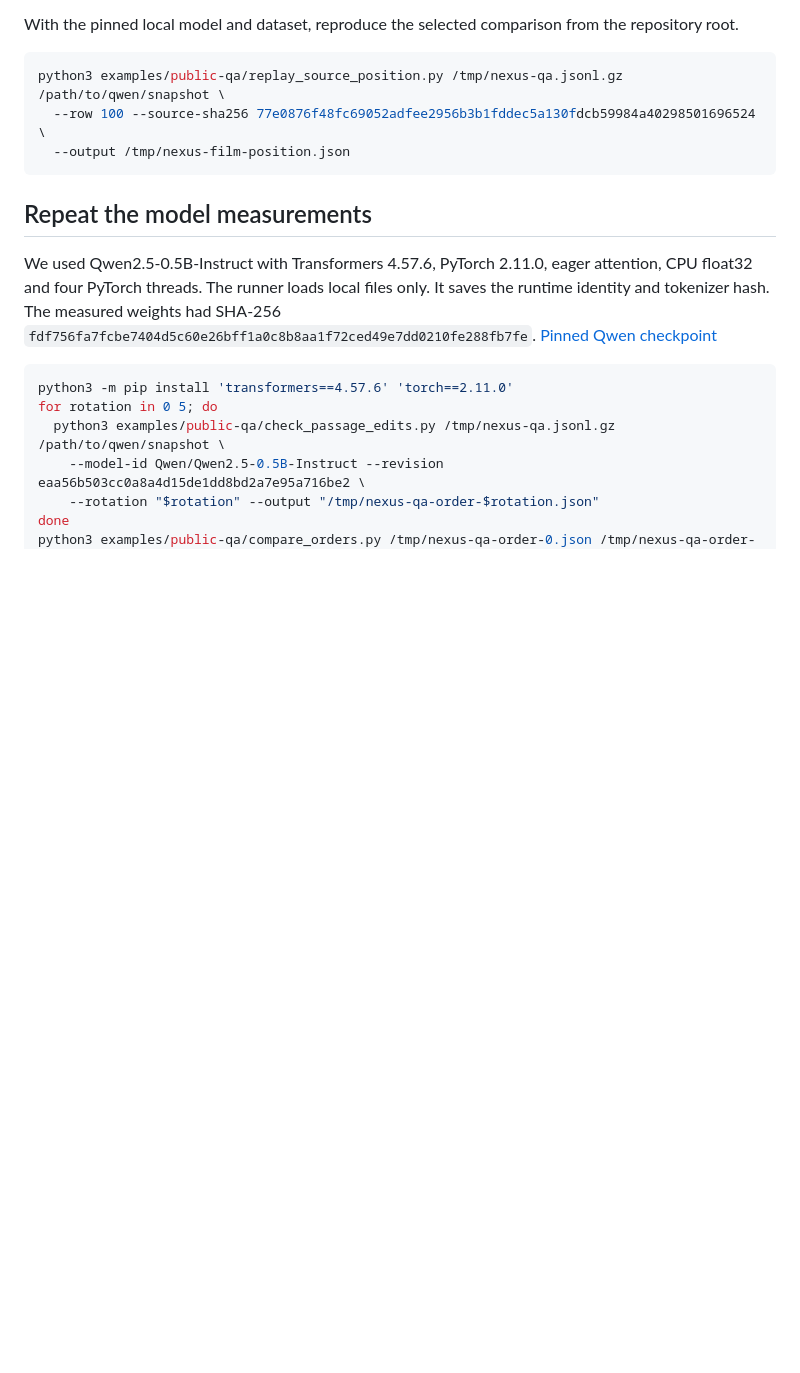
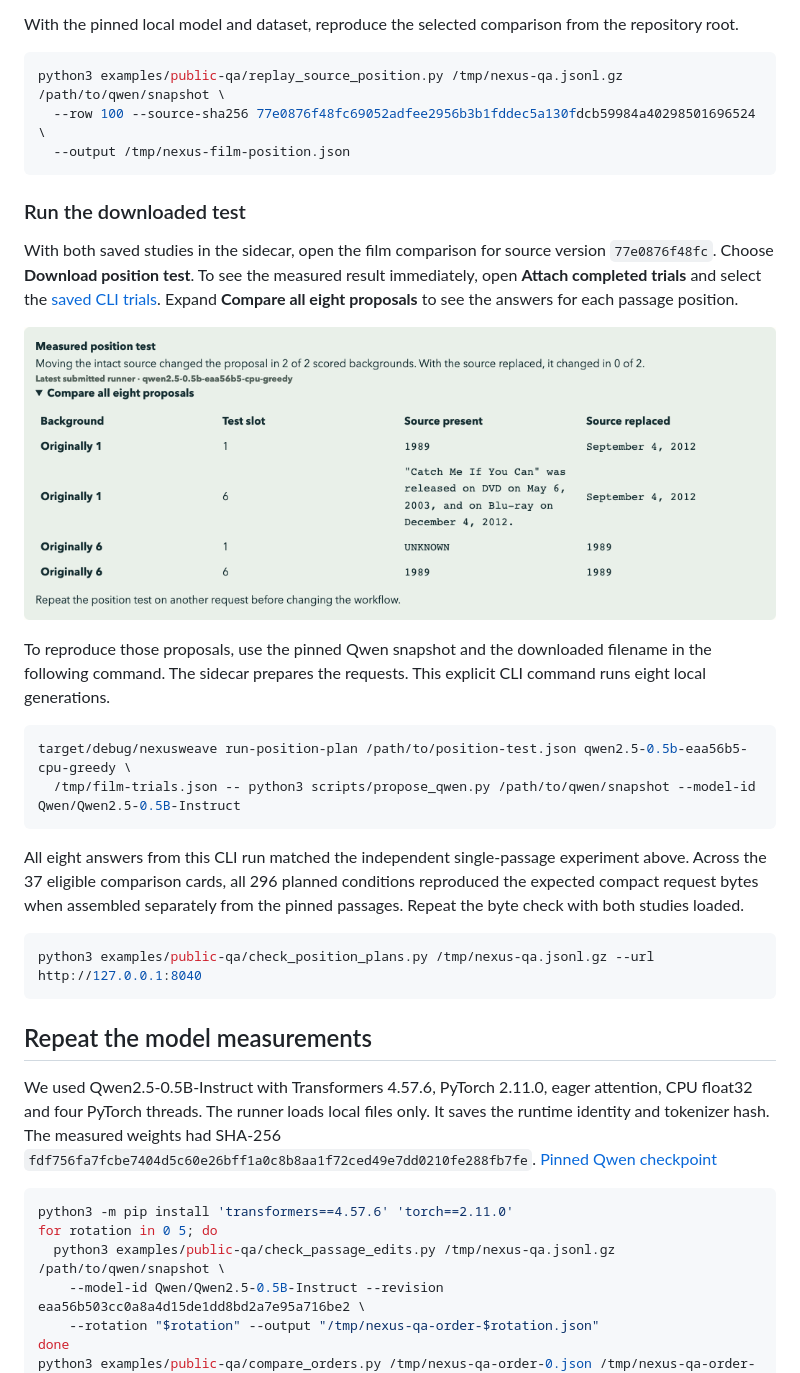
Before and after one commit to thakur-ro/A2Context, a Markdown page: examples/public-qa/README.md, the part around the change. GitHub-like rendering; pictures changed too: docs/media/position-test-result.png (added); blank space fills up the shorter version.

Commit message:
Prepare source-position tests and verify their returned proposals

````diff
--- a/examples/public-qa/README.md
+++ b/examples/public-qa/README.md
@@ -92,6 +92,25 @@ python3 examples/public-qa/replay_source_position.py /tmp/nexus-qa.jsonl.gz /pat
   --output /tmp/nexus-film-position.json
 ```
 
+### Run the downloaded test
+
+With both saved studies in the sidecar, open the film comparison for source version `77e0876f48fc`. Choose **Download position test**. To see the measured result immediately, open **Attach completed trials** and select the [saved CLI trials](film-position-trials.json). Expand **Compare all eight proposals** to see the answers for each passage position.
+
+![Position test for the film question. Moving the intact source changed both answers. Moving the replacement left both answers unchanged.](../../docs/media/position-test-result.png)
+
+To reproduce those proposals, use the pinned Qwen snapshot and the downloaded filename in the following command. The sidecar prepares the requests. This explicit CLI command runs eight local generations.
+
+```sh
+target/debug/nexusweave run-position-plan /path/to/position-test.json qwen2.5-0.5b-eaa56b5-cpu-greedy \
+  /tmp/film-trials.json -- python3 scripts/propose_qwen.py /path/to/qwen/snapshot --model-id Qwen/Qwen2.5-0.5B-Instruct
+```
+
+All eight answers from this CLI run matched the independent single-passage experiment above. Across the 37 eligible comparison cards, all 296 planned conditions reproduced the expected compact request bytes when assembled separately from the pinned passages. Repeat the byte check with both studies loaded.
+
+```sh
+python3 examples/public-qa/check_position_plans.py /tmp/nexus-qa.jsonl.gz --url http://127.0.0.1:8040
+```
+
 ## Repeat the model measurements
 
 We used Qwen2.5-0.5B-Instruct with Transformers 4.57.6, PyTorch 2.11.0, eager attention, CPU float32 and four PyTorch threads. The runner loads local files only. It saves the runtime identity and tokenizer hash. The measured weights had SHA-256 `fdf756fa7fcbe7404d5c60e26bff1a0c8b8aa1f72ced49e7dd0210fe288fb7fe`. [Pinned Qwen checkpoint](https://huggingface.co/Qwen/Qwen2.5-0.5B-Instruct/tree/eaa56b503cc0a8a4d15de1dd8bd2a7e95a716be2)
````
Also changed, not shown: docs/sidecar.md (+14 -0 lines), 13 other files.
